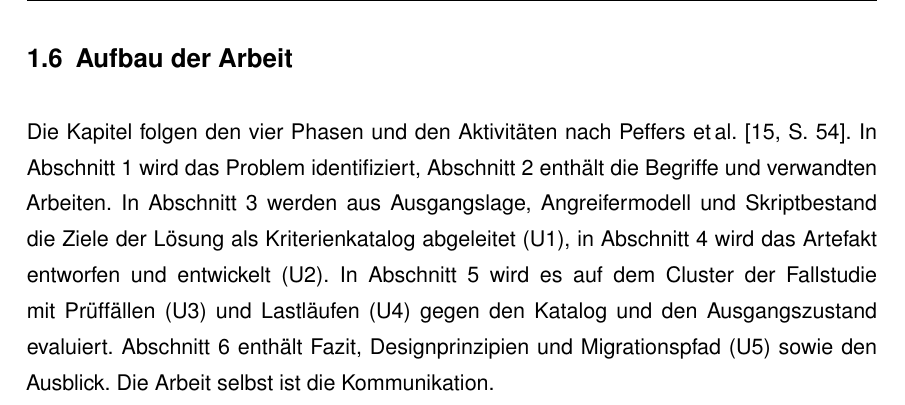
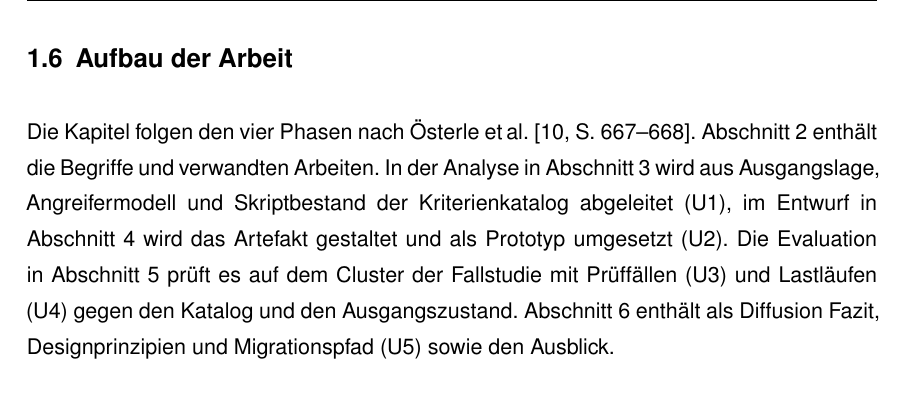
Before and after one commit to DeathsGun/thesis, a LaTeX document (main.tex, which reads kapitel/01-Einleitung/einleitung.tex): part of page 17 of 107, cut so that both start at the same text. Compiled offline with XeLaTeX; a LaTeX package or settings file that is missing is left out.

Commit message:
Aufbau der Arbeit nur nach Österle, Peffers entfernt
Co-Authored-By: Claude Opus 5.5 <noreply@anthropic.com>

```diff
--- a/kapitel/01-Einleitung/einleitung.tex
+++ b/kapitel/01-Einleitung/einleitung.tex
@@ -160,10 +160,9 @@ Pilotierung ist (\autoref{sec:diffusion:prinzipien}).
 \subsection{Aufbau der Arbeit}
 \label{sec:einleitung:aufbau}
 
-Die Kapitel folgen den vier Phasen und den Aktivitäten nach \textcite[S.~54]{peffers_design_2007}. In
-\autoref{sec:Einleitung} wird das Problem identifiziert, \autoref{sec:grundlagen} enthält die Begriffe und verwandten
-Arbeiten. In \autoref{sec:bedrohungsmodell} werden aus Ausgangslage, Angreifermodell und Skriptbestand die Ziele der
-Lösung als Kriterienkatalog abgeleitet (U1), in \autoref{sec:Entwurf} wird das Artefakt entworfen und entwickelt (U2).
-In \autoref{sec:Evaluation} wird es auf dem Cluster der Fallstudie mit Prüffällen (U3) und Lastläufen (U4) gegen den
-Katalog und den Ausgangszustand evaluiert. \autoref{sec:Diffusion} enthält Fazit, Designprinzipien und Migrationspfad
-(U5) sowie den Ausblick. Die Arbeit selbst ist die Kommunikation.
+Die Kapitel folgen den vier Phasen nach \textcite[S.~667--668]{osterle_memorandum_2010}. \autoref{sec:grundlagen}
+enthält die Begriffe und verwandten Arbeiten. In der Analyse in \autoref{sec:bedrohungsmodell} wird aus Ausgangslage,
+Angreifermodell und Skriptbestand der Kriterienkatalog abgeleitet (U1), im Entwurf in \autoref{sec:Entwurf} wird das
+Artefakt gestaltet und als Prototyp umgesetzt (U2). Die Evaluation in \autoref{sec:Evaluation} prüft es auf dem Cluster
+der Fallstudie mit Prüffällen (U3) und Lastläufen (U4) gegen den Katalog und den Ausgangszustand.
+\autoref{sec:Diffusion} enthält als Diffusion Fazit, Designprinzipien und Migrationspfad (U5) sowie den Ausblick.
```
